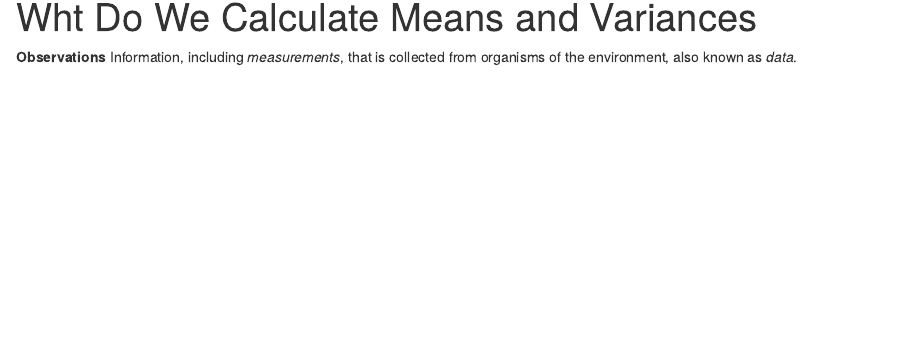
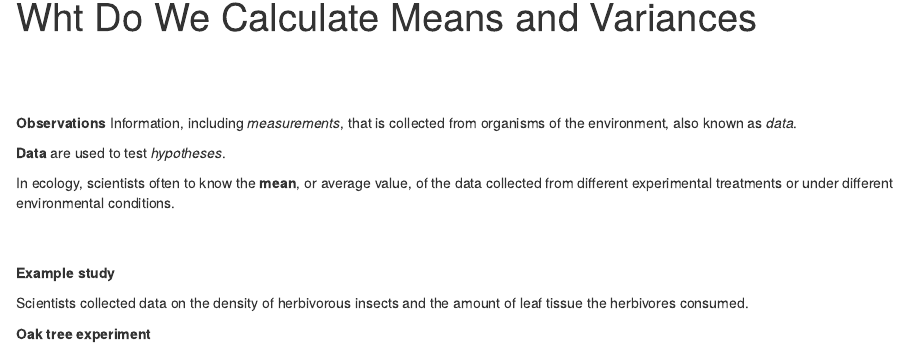
Before and after one commit to jjherlan/bio239_summer2022, an R Markdown document (lesson1.Rmd): the page in a window 1100 px wide, from 90 px down. Rendered offline with R 4.5, knitr and Pandoc, with nearby package versions; drawn as R Markdown's standard HTML page in place of the format the file asks for.

Commit message:
commit and push, 6/1/2022, 1737

```diff
--- a/lesson1.Rmd
+++ b/lesson1.Rmd
@@ -1,9 +1,29 @@
 ---
 title: "Wht Do We Calculate Means and Variances"
 ---
+
+<div style = "margin-bottom:75px;">
+
+</div>
 
 <div style = "margin-bottom:50px;">
 
 **Observations** Information, including *measurements*, that is collected from organisms of the environment, also known as *data*.
 
+**Data** are used to test *hypotheses*.
+
+In ecology, scientists often to know the **mean**, or average value, of the data collected from different experimental treatments or under different environmental conditions.
+
 </div>
+
+<div style = "margin-bottom:50px;">
+
+**Example study**
+
+Scientists collected data on the density of herbivorous insects and the amount of leaf tissue the herbivores consumed.
+
+**Oak tree experiment**
+
+
+
+</div>
```
Also changed, not shown: 1 other file.
